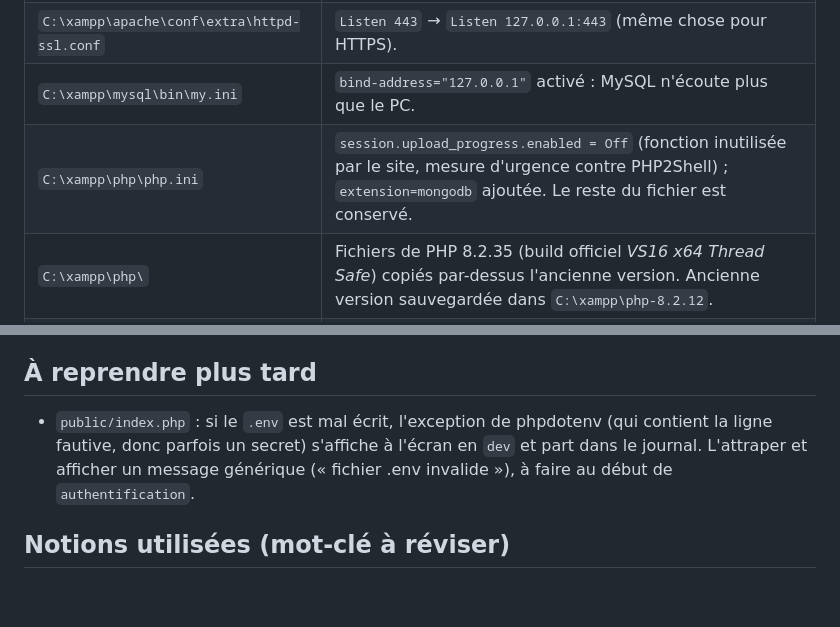
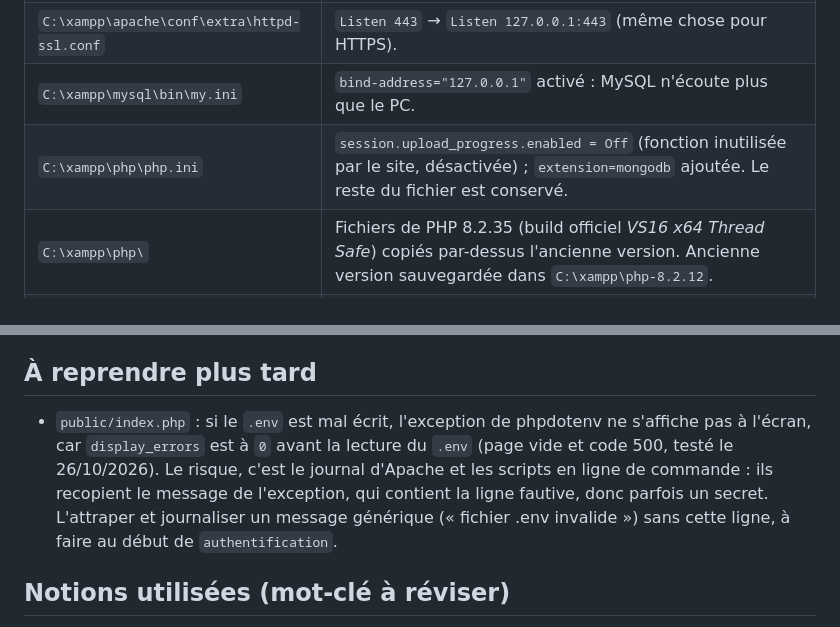
Before and after one commit to CafeManBoy/fantasyrealm, a Markdown page: docs/notes/environnement-local.md, 2 parts joined by grey strips. GitHub-like rendering; blank space fills up the shorter version.

Commit message:
docs: risque réel d'un .env mal écrit et rôle de upload_progress

```diff
--- a/docs/notes/environnement-local.md
+++ b/docs/notes/environnement-local.md
@@ -24,7 +24,7 @@ Chaque fichier modifié a été copié avant (suffixe `.avant-securisation`, ou
 | `C:\xampp\apache\conf\httpd.conf` | `Listen 80` → `Listen 127.0.0.1:80` : Apache n'accepte que les connexions venant du PC. |
 | `C:\xampp\apache\conf\extra\httpd-ssl.conf` | `Listen 443` → `Listen 127.0.0.1:443` (même chose pour HTTPS). |
 | `C:\xampp\mysql\bin\my.ini` | `bind-address="127.0.0.1"` activé : MySQL n'écoute plus que le PC. |
-| `C:\xampp\php\php.ini` | `session.upload_progress.enabled = Off` (fonction inutilisée par le site, mesure d'urgence contre PHP2Shell) ; `extension=mongodb` ajoutée. Le reste du fichier est conservé. |
+| `C:\xampp\php\php.ini` | `session.upload_progress.enabled = Off` (fonction inutilisée par le site, désactivée) ; `extension=mongodb` ajoutée. Le reste du fichier est conservé. |
 | `C:\xampp\php\` | Fichiers de PHP 8.2.35 (build officiel *VS16 x64 Thread Safe*) copiés par-dessus l'ancienne version. Ancienne version sauvegardée dans `C:\xampp\php-8.2.12`. |
 | `C:\xampp\php\ext\php_mongodb.dll` | Extension `mongodb` 2.5.5 pour PHP 8.2 *ts vs16 x64* (renommée pour que `extension=mongodb` la trouve). |
 | `C:\xampp\apache\bin\` | 8 DLL que XAMPP avait copiées depuis l'ancien PHP (ICU, `libsasl`, `libssh2`) ou qui servent à `curl` (`nghttp2`, `brotlicommon`), remplacées par celles de PHP 8.2.35. Sauvegarde : `C:\xampp\apache\bin-dll-avant-php-8.2.35`. Les DLL OpenSSL d'Apache sont conservées. |
@@ -82,10 +82,12 @@ gère son propre serveur web.
 
 ## À reprendre plus tard
 
-- `public/index.php` : si le `.env` est mal écrit, l'exception de phpdotenv (qui contient la
-  ligne fautive, donc parfois un secret) s'affiche à l'écran en `dev` et part dans le journal.
-  L'attraper et afficher un message générique (« fichier .env invalide »), à faire au début
-  de `authentification`.
+- `public/index.php` : si le `.env` est mal écrit, l'exception de phpdotenv ne s'affiche pas à
+  l'écran, car `display_errors` est à `0` avant la lecture du `.env` (page vide et code 500,
+  testé le 26/10/2026). Le risque, c'est le journal d'Apache et les scripts en ligne de commande :
+  ils recopient le message de l'exception, qui contient la ligne fautive, donc parfois un secret.
+  L'attraper et journaliser un message générique (« fichier .env invalide ») sans cette ligne,
+  à faire au début de `authentification`.
 
 ## Notions utilisées (mot-clé à réviser)
 
```
